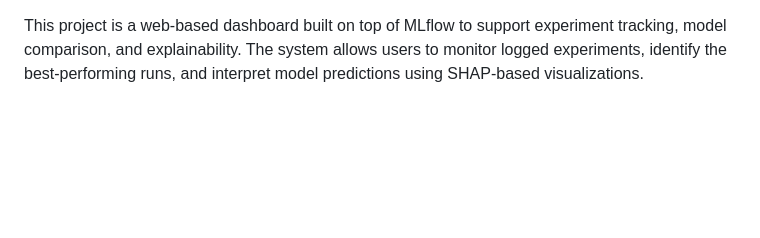
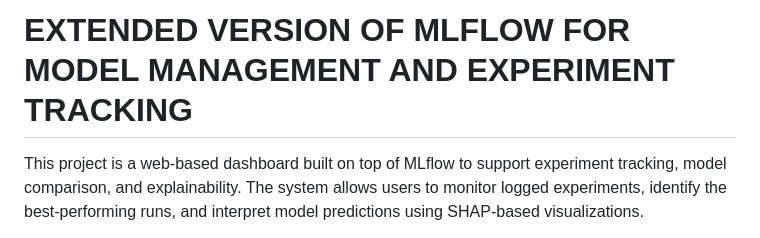
Before and after one commit to RyanKhanRK/Extended_MLflow, a Markdown page: README.md, the part around the change. Rendered like a GitHub page; blank space fills up the shorter version.

```diff
--- a/README.md
+++ b/README.md
@@ -1,3 +1,5 @@
+# EXTENDED VERSION OF MLFLOW FOR MODEL MANAGEMENT AND EXPERIMENT TRACKING
+
 This project is a web-based dashboard built on top of MLflow to support experiment tracking, model comparison, and explainability. The system allows users to monitor logged experiments, identify the best-performing runs, and interpret model predictions using SHAP-based visualizations.
 
 The focus of this project is experiment analysis and explainability, rather than full deployment or model registry management.
```
